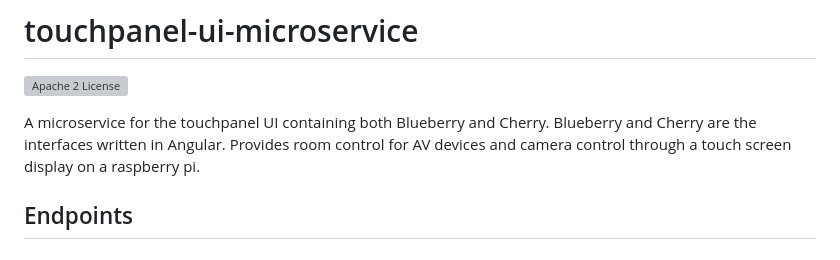
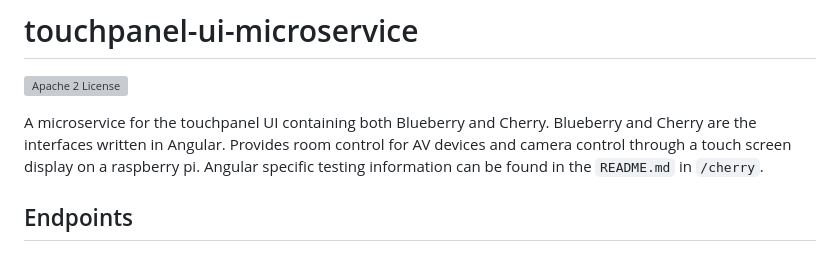
Before and after one commit to byuoitav/touchpanel-ui-microservice, a Markdown page: README.md, the part around the change. GitHub-like rendering; grey boxes are pictures that could not be loaded.

```diff
--- a/README.md
+++ b/README.md
@@ -1,7 +1,7 @@
 # touchpanel-ui-microservice
 [![Apache 2 License](https://img.shields.io/hexpm/l/plug.svg)](https://raw.githubusercontent.com/byuoitav/touchpanel-ui-microservice/master/LICENSE)
 
-A microservice for the touchpanel UI containing both Blueberry and Cherry. Blueberry and Cherry are the interfaces written in Angular. Provides room control for AV devices and camera control through a touch screen display on a raspberry pi.
+A microservice for the touchpanel UI containing both Blueberry and Cherry. Blueberry and Cherry are the interfaces written in Angular. Provides room control for AV devices and camera control through a touch screen display on a raspberry pi. Angular specific testing information can be found in the `README.md` in `/cherry`.
 ## Endpoints
 ### Status
 * <mark>GET</mark> `/status`
```
